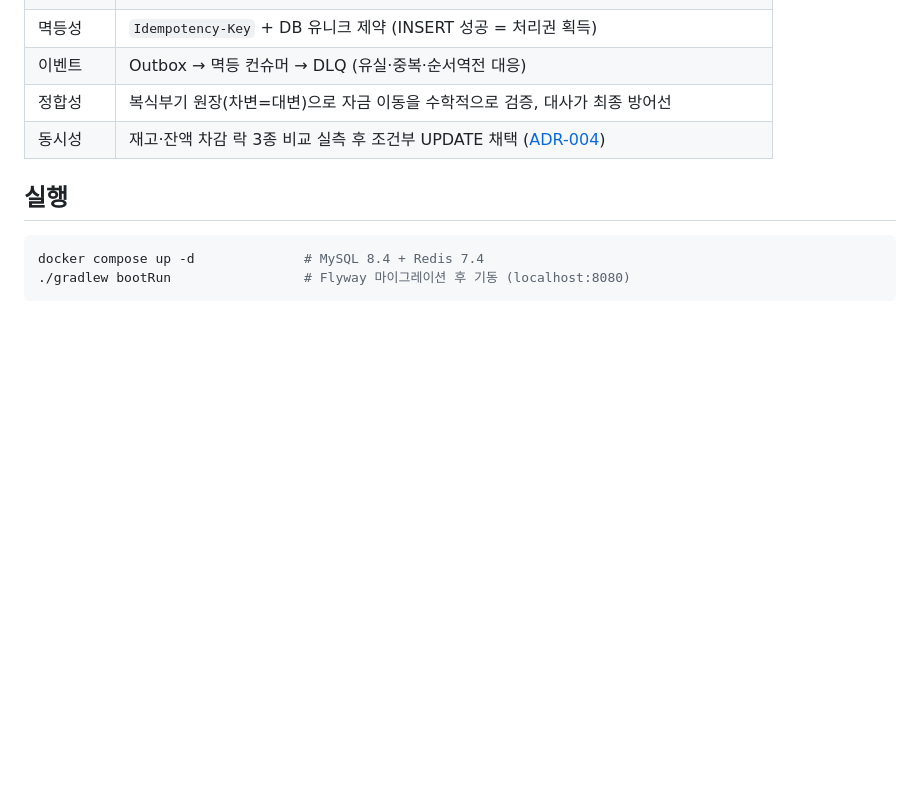
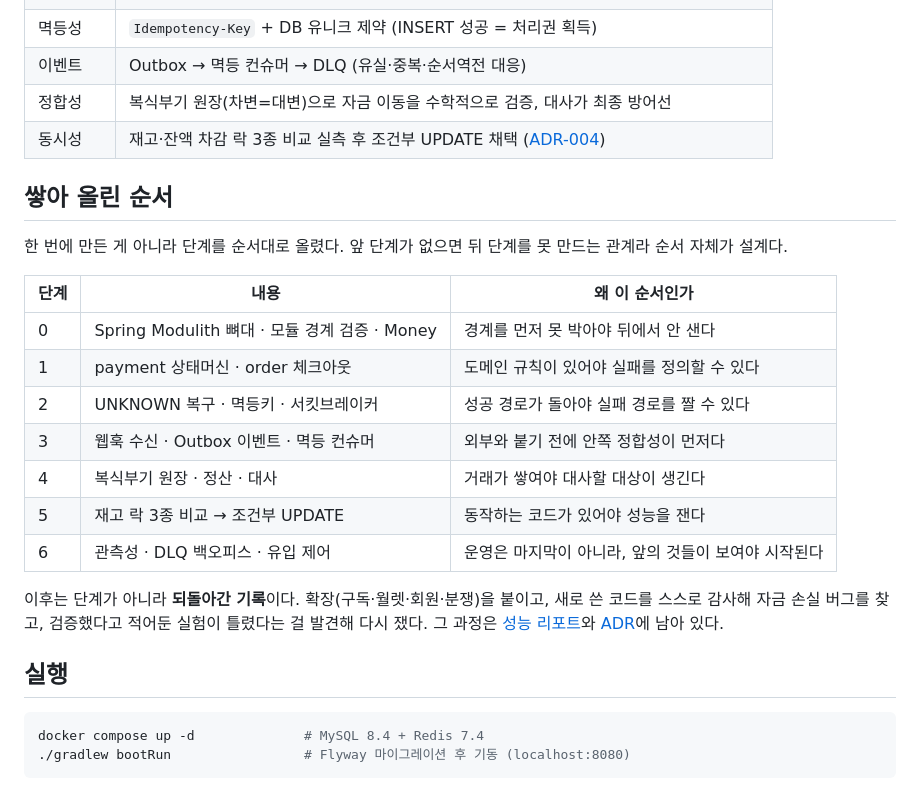
Before and after one commit to dj258255/payment-system, a Markdown page: README.md, the part around the change. Rendered like a GitHub page; blank space fills up the shorter version.

Commit message:
쌓아 올린 순서를 README에 적는다
Phase 0부터 6까지 순서대로 올렸고, 그 순서 자체가 설계다. 경계를 먼저 박아야 뒤에서
안 새고, 성공 경로가 돌아야 실패 경로를 짤 수 있고, 거래가 쌓여야 대사할 대상이 생긴다.
커밋 로그에는 그 순서가 남아 있는데 README에는 없었다.

이후는 단계가 아니라 되돌아간 기록이라고 따로 적었다. 확장을 붙이고, 새로 쓴 코드를
스스로 감사해 자금 손실 버그를 찾고, 검증했다고 적어둔 실험이 틀렸다는 걸 발견해 다시 쟀다.

````diff
--- a/README.md
+++ b/README.md
@@ -115,6 +115,25 @@ com.beomsu.pay
 | 정합성 | 복식부기 원장(차변=대변)으로 자금 이동을 수학적으로 검증, 대사가 최종 방어선 |
 | 동시성 | 재고·잔액 차감 락 3종 비교 실측 후 조건부 UPDATE 채택 ([ADR-004](docs/adr/ADR-004-stock-deduction-locking.md)) |
 
+## 쌓아 올린 순서
+
+한 번에 만든 게 아니라 단계를 순서대로 올렸다. 앞 단계가 없으면 뒤 단계를 못 만드는 관계라
+순서 자체가 설계다.
+
+| 단계 | 내용 | 왜 이 순서인가 |
+|---|---|---|
+| 0 | Spring Modulith 뼈대 · 모듈 경계 검증 · Money | 경계를 먼저 못 박아야 뒤에서 안 샌다 |
+| 1 | payment 상태머신 · order 체크아웃 | 도메인 규칙이 있어야 실패를 정의할 수 있다 |
+| 2 | UNKNOWN 복구 · 멱등키 · 서킷브레이커 | 성공 경로가 돌아야 실패 경로를 짤 수 있다 |
+| 3 | 웹훅 수신 · Outbox 이벤트 · 멱등 컨슈머 | 외부와 붙기 전에 안쪽 정합성이 먼저다 |
+| 4 | 복식부기 원장 · 정산 · 대사 | 거래가 쌓여야 대사할 대상이 생긴다 |
+| 5 | 재고 락 3종 비교 → 조건부 UPDATE | 동작하는 코드가 있어야 성능을 잰다 |
+| 6 | 관측성 · DLQ 백오피스 · 유입 제어 | 운영은 마지막이 아니라, 앞의 것들이 보여야 시작된다 |
+
+이후는 단계가 아니라 **되돌아간 기록**이다. 확장(구독·월렛·회원·분쟁)을 붙이고, 새로 쓴 코드를
+스스로 감사해 자금 손실 버그를 찾고, 검증했다고 적어둔 실험이 틀렸다는 걸 발견해 다시 쟀다.
+그 과정은 [성능 리포트](docs/performance/README.md)와 [ADR](docs/adr)에 남아 있다.
+
 ## 실행
 
 ```bash
````
